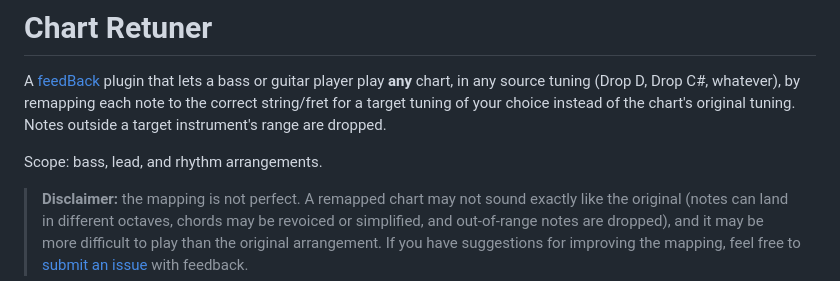
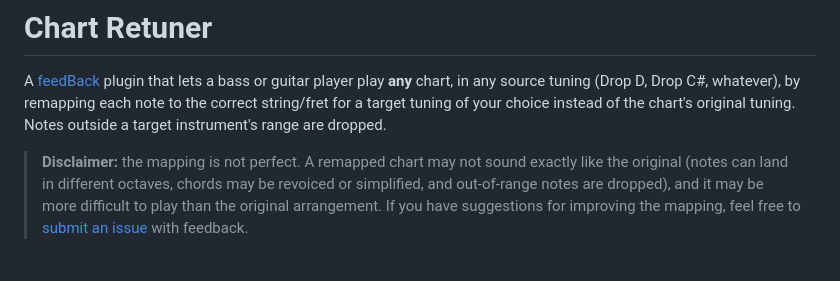
Before and after one commit to jphinspace/feedBack-plugin-five-string-everything, a Markdown page: README.md, the part around the change. GitHub-like rendering; blank space fills up the shorter version.

Commit message:
Update README to remove scope section
Removed scope details from the README.

```diff
--- a/README.md
+++ b/README.md
@@ -5,8 +5,6 @@ bass or guitar player play **any** chart, in any source tuning (Drop D,
 Drop C#, whatever), by remapping each note to the correct string/fret for
 a target tuning of your choice instead of the chart's original tuning.
 Notes outside a target instrument's range are dropped.
-
-Scope: bass, lead, and rhythm arrangements.
 
 > **Disclaimer:** the mapping is not perfect. A remapped chart may not
 > sound exactly like the original (notes can land in different octaves,
```
